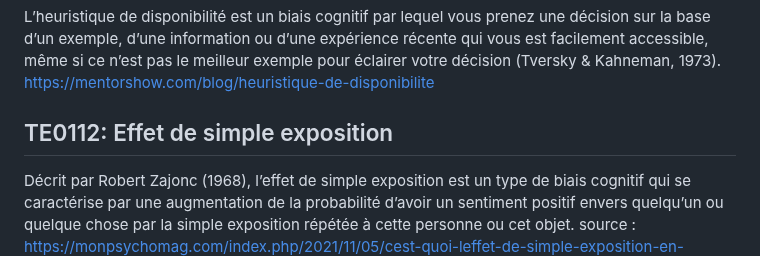
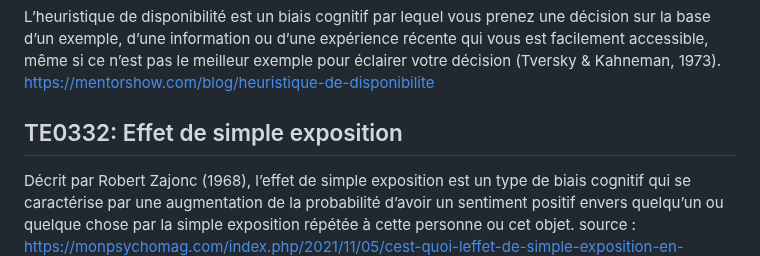
Before and after one commit to M82-project/DIMA, a Markdown page: DETECT/DETECT.md, the part around the change. GitHub-like rendering.

Commit message:
Update DETECT.md
Modification ID pour effet de simple exposition. Uniformisation entre le phase.

```diff
--- a/DETECT/DETECT.md
+++ b/DETECT/DETECT.md
@@ -6,7 +6,7 @@ Tactique qui utilise des informations préexistantes ou des croyances établies
 L’heuristique de disponibilité est un biais cognitif par lequel vous prenez une décision sur la base d’un exemple, d’une information ou d’une expérience récente qui vous est facilement accessible, même si ce n’est pas le meilleur exemple pour éclairer votre décision (Tversky & Kahneman, 1973).
 https://mentorshow.com/blog/heuristique-de-disponibilite
 
-## TE0112: Effet de simple exposition
+## TE0332: Effet de simple exposition
 Décrit par Robert Zajonc (1968), l’effet de simple exposition est un type de biais cognitif qui se caractérise par une augmentation de la probabilité d’avoir un sentiment positif envers quelqu’un ou quelque chose par la simple exposition répétée à cette personne ou cet objet.
 source : https://monpsychomag.com/index.php/2021/11/05/cest-quoi-leffet-de-simple-exposition-en-psychologie/
 
```
